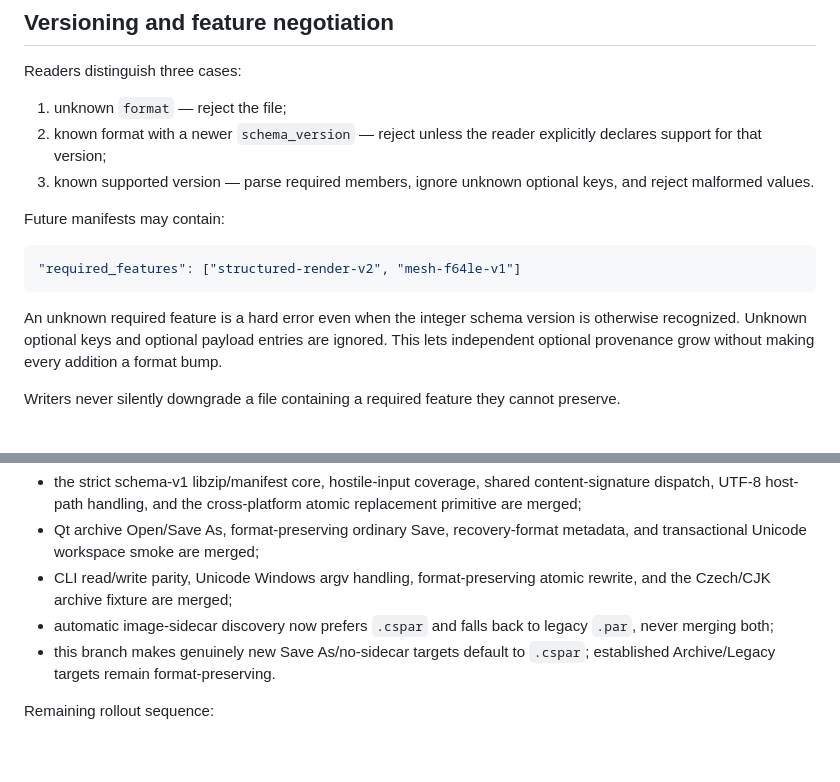
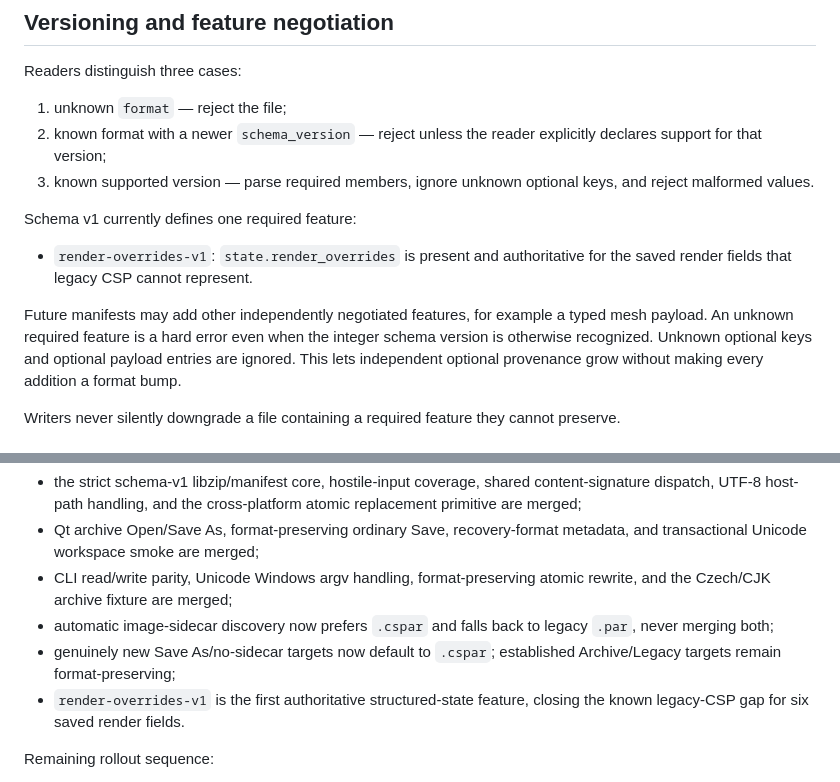
Before and after one commit to janhubicka/Color-Screen, a Markdown page: doc/parameter-archive-format.md, 2 parts joined by grey strips. GitHub-like rendering; blank space fills up the shorter version.

````diff
--- a/doc/parameter-archive-format.md
+++ b/doc/parameter-archive-format.md
@@ -90,14 +101,14 @@ Readers distinguish three cases:
 3. known supported version — parse required members, ignore unknown optional
    keys, and reject malformed values.
 
-Future manifests may contain:
+Schema v1 currently defines one required feature:
 
-```json
-"required_features": ["structured-render-v2", "mesh-f64le-v1"]
-```
+- `render-overrides-v1`: `state.render_overrides` is present and
+  authoritative for the saved render fields that legacy CSP cannot represent.
 
-An unknown required feature is a hard error even when the integer schema version
-is otherwise recognized. Unknown optional keys and optional payload entries are
+Future manifests may add other independently negotiated features, for example a
+typed mesh payload. An unknown required feature is a hard error even when the
+integer schema version is otherwise recognized. Unknown optional keys and optional payload entries are
 ignored. This lets independent optional provenance grow without making every
 addition a format bump.
 
@@ -258,8 +290,10 @@ Implementation status in the alpha tree:
   rewrite, and the Czech/CJK archive fixture are merged;
 - automatic image-sidecar discovery now prefers `.cspar` and falls back to
   legacy `.par`, never merging both;
-- this branch makes genuinely new Save As/no-sidecar targets default to
-  `.cspar`; established Archive/Legacy targets remain format-preserving.
+- genuinely new Save As/no-sidecar targets now default to `.cspar`;
+  established Archive/Legacy targets remain format-preserving;
+- `render-overrides-v1` is the first authoritative structured-state feature,
+  closing the known legacy-CSP gap for six saved render fields.
 
 Remaining rollout sequence:
 
````
Also changed, not shown: other parts of doc/parameter-archive-format.md (+42 -10 lines).
